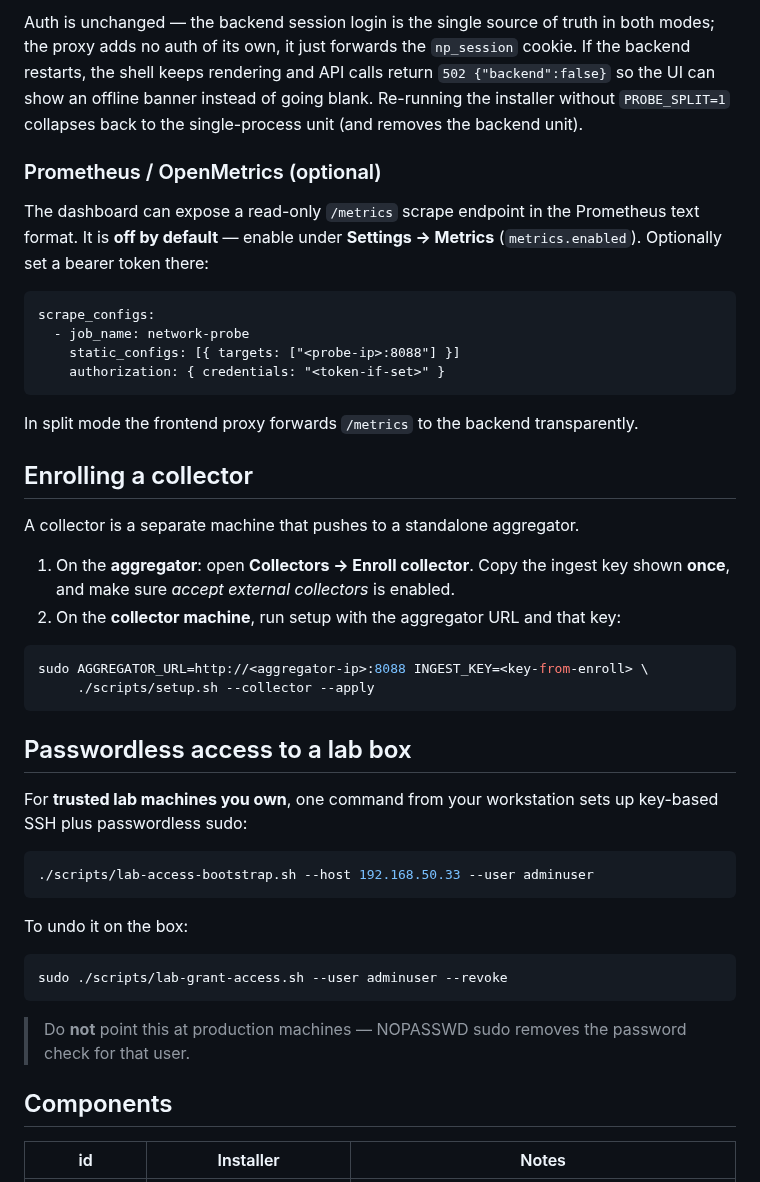
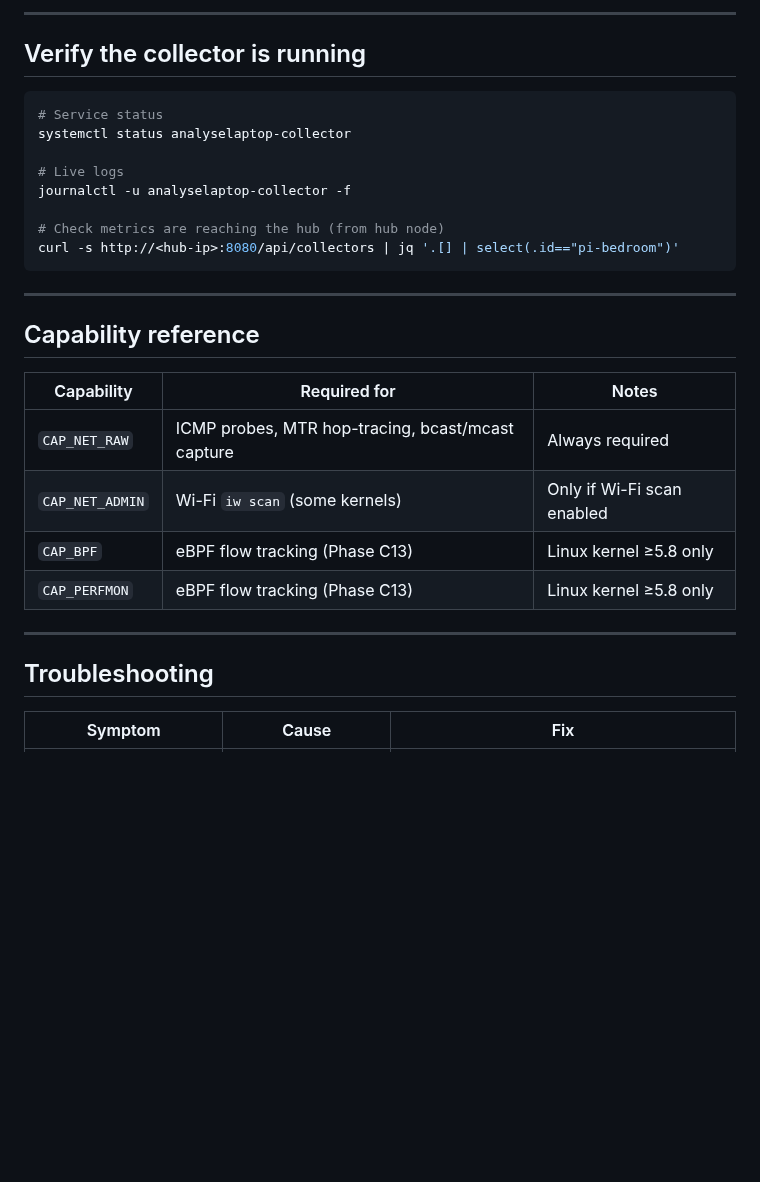
Before and after one commit to Xore/SENTINEL, a Markdown page: docs/guides/00-setup.md, the part around one of its changes. GitHub-like rendering; blank space fills up the shorter version.

````diff
--- a/docs/guides/00-setup.md
+++ b/docs/guides/00-setup.md
@@ -77,58 +191,34 @@ sudo PROBE_EXPOSE=lan PROBE_SPLIT=1 ./scripts/setup.sh --component dashboard --a
 ```
 
-Auth is unchanged — the backend session login is the single source of truth in
-both modes; the proxy adds no auth of its own, it just forwards the `np_session`
-cookie. If the backend restarts, the shell keeps rendering and API calls return
-`502 {"backend":false}` so the UI can show an offline banner instead of going
-blank. Re-running the installer without `PROBE_SPLIT=1` collapses back to the
-single-process unit (and removes the backend unit).
+---
 
-### Prometheus / OpenMetrics (optional)
+## Verify the collector is running
 
-The dashboard can expose a read-only `/metrics` scrape endpoint in the Prometheus
-text format. It is **off by default** — enable under **Settings → Metrics**
-(`metrics.enabled`). Optionally set a bearer token there:
+```bash
+# Service status
+systemctl status analyselaptop-collector
 
-```
-scrape_configs:
-  - job_name: network-probe
-    static_configs: [{ targets: ["<probe-ip>:8088"] }]
-    authorization: { credentials: "<token-if-set>" }
+# Live logs
+journalctl -u analyselaptop-collector -f
+
+# Check metrics are reaching the hub (from hub node)
+curl -s http://<hub-ip>:8080/api/collectors | jq '.[] | select(.id=="pi-bedroom")'
 ```
 
-In split mode the frontend proxy forwards `/metrics` to the backend transparently.
+---
 
-## Enrolling a collector
+## Capability reference
 
-A collector is a separate machine that pushes to a standalone aggregator.
+| Capability | Required for | Notes |
+|---|---|---|
+| `CAP_NET_RAW` | ICMP probes, MTR hop-tracing, bcast/mcast capture | Always required |
+| `CAP_NET_ADMIN` | Wi-Fi `iw scan` (some kernels) | Only if Wi-Fi scan enabled |
+| `CAP_BPF` | eBPF flow tracking (Phase C13) | Linux kernel ≥5.8 only |
+| `CAP_PERFMON` | eBPF flow tracking (Phase C13) | Linux kernel ≥5.8 only |
 
-1. On the **aggregator**: open **Collectors → Enroll collector**. Copy the ingest
-   key shown **once**, and make sure *accept external collectors* is enabled.
-2. On the **collector machine**, run setup with the aggregator URL and that key:
+---
 
-```bash
-sudo AGGREGATOR_URL=http://<aggregator-ip>:8088 INGEST_KEY=<key-from-enroll> \
-     ./scripts/setup.sh --collector --apply
-```
+## Troubleshooting
 
-## Passwordless access to a lab box
-
-For **trusted lab machines you own**, one command from your workstation sets up
-key-based SSH plus passwordless sudo:
-
-```bash
-./scripts/lab-access-bootstrap.sh --host 192.168.50.33 --user adminuser
-```
-
-To undo it on the box:
-
-```bash
-sudo ./scripts/lab-grant-access.sh --user adminuser --revoke
-```
-
-> Do **not** point this at production machines — NOPASSWD sudo removes the password check for that user.
-
-## Components
-
-| id | Installer | Notes |
+| Symptom | Cause | Fix |
 |---|---|---|
````
Also changed, not shown: other parts of docs/guides/00-setup.md (+162 -67 lines).
